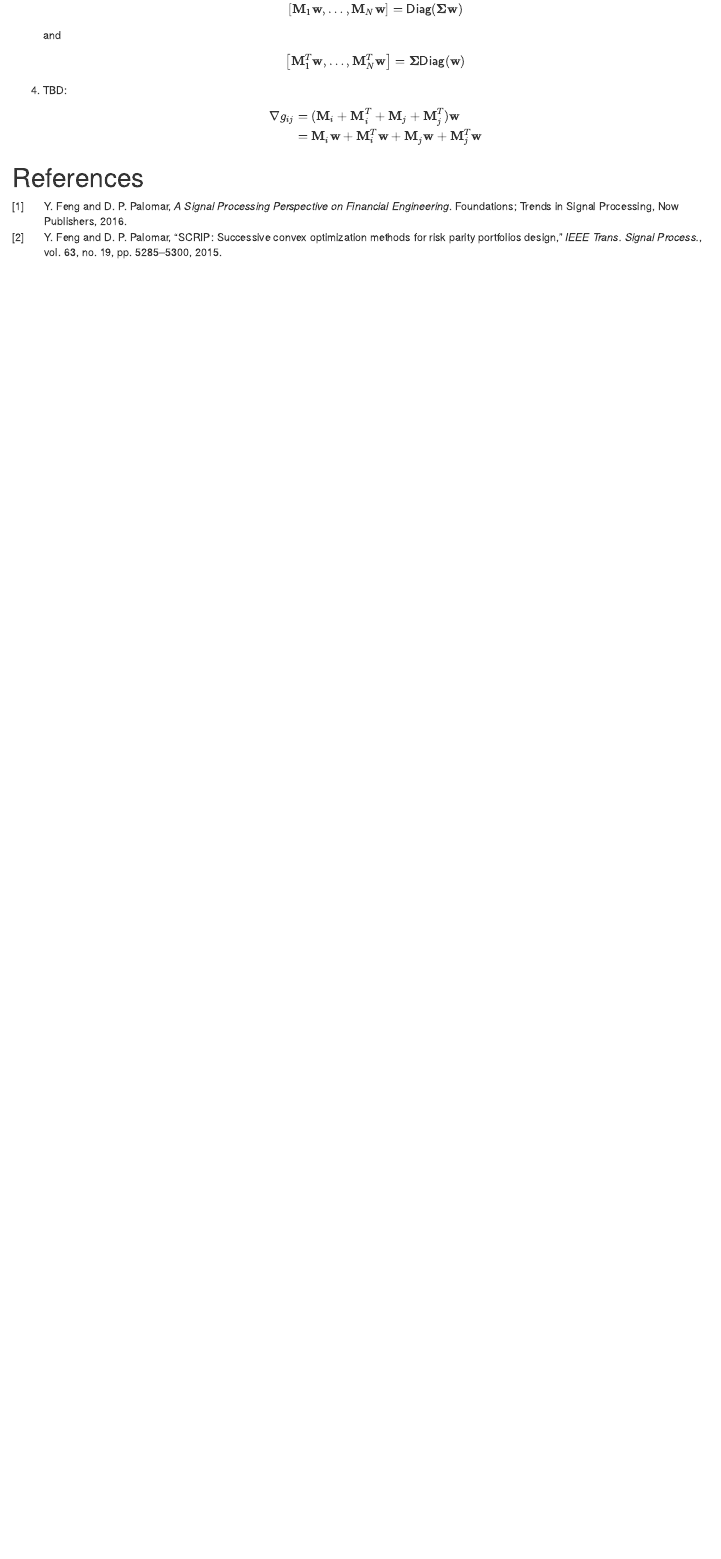
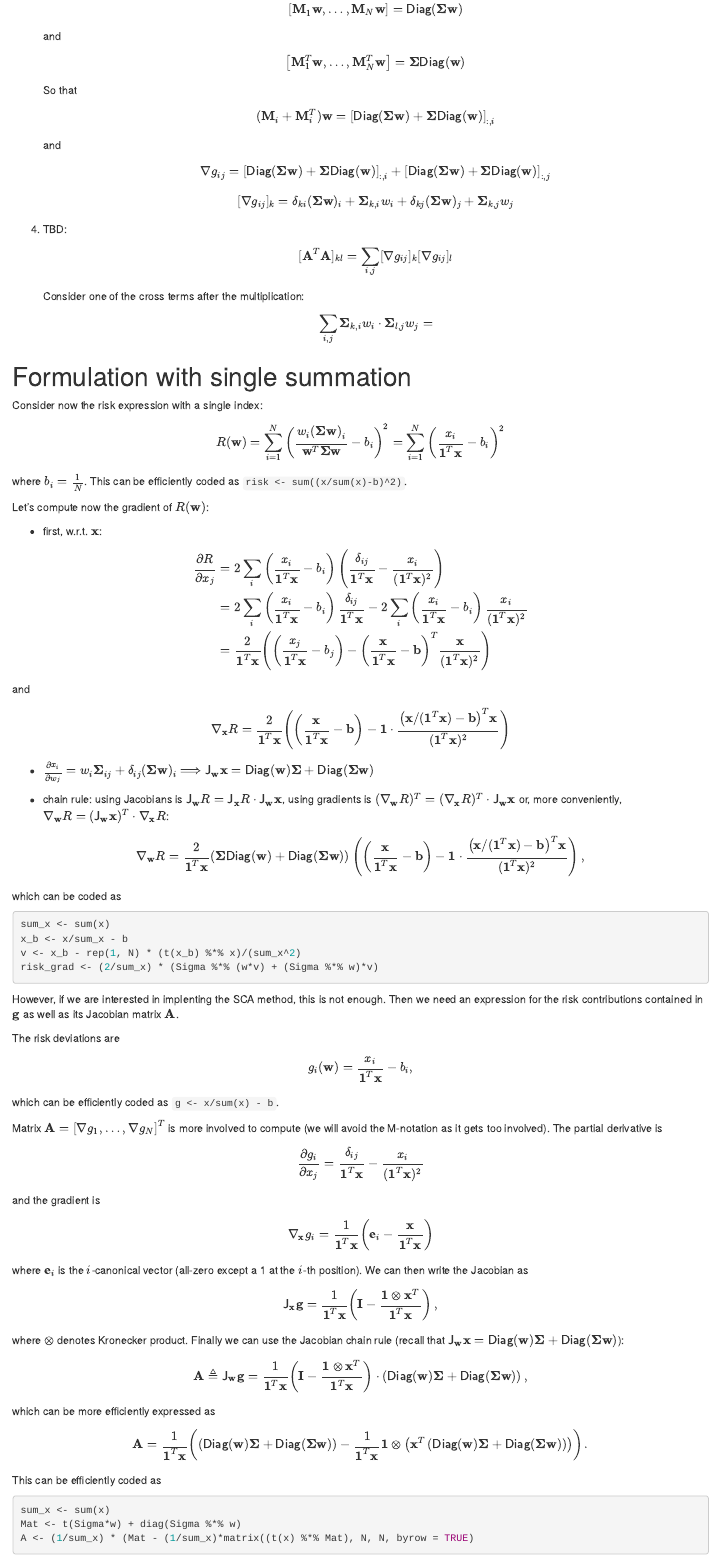
Before and after one commit to dppalomar/riskParityPortfolio, an R Markdown document (vignettes/EfficientComputations-vignette.Rmd): the page in a window 1100 px wide, from 2010 px down before the commit and from 2030 px down after it, so that both start at the same text. Rendered offline with R 4.5, knitr and Pandoc, with nearby package versions; drawn as R Markdown's standard HTML page in place of the format the file asks for.

Commit message:
Efficient computation for one formulation with single index.

````diff
--- a/vignettes/EfficientComputations-vignette.Rmd
+++ b/vignettes/EfficientComputations-vignette.Rmd
@@ -117,13 +120,75 @@ Observations:
 $$\left[\mathbf{M}_1\mathbf{w}, \ldots, \mathbf{M}_N\mathbf{w}\right] = \textsf{Diag}(\boldsymbol{\Sigma}\mathbf{w})$$
 and
 $$\left[\mathbf{M}_1^T\mathbf{w}, \ldots, \mathbf{M}^T_N\mathbf{w}\right] = \boldsymbol{\Sigma}\textsf{Diag}(\mathbf{w})$$
+So that $$(\mathbf{M}_i + \mathbf{M}_i^T)\mathbf{w} = \left[\textsf{Diag}(\boldsymbol{\Sigma}\mathbf{w}) + \boldsymbol{\Sigma}\textsf{Diag}(\mathbf{w})\right]_{:,i}$$
+and
+$$\nabla g_{ij} = \left[\textsf{Diag}(\boldsymbol{\Sigma}\mathbf{w}) + \boldsymbol{\Sigma}\textsf{Diag}(\mathbf{w})\right]_{:,i} + \left[\textsf{Diag}(\boldsymbol{\Sigma}\mathbf{w}) + \boldsymbol{\Sigma}\textsf{Diag}(\mathbf{w})\right]_{:,j}$$
+$$[\nabla g_{ij}]_k = \delta_{ki}(\boldsymbol{\Sigma}\mathbf{w})_i + \boldsymbol{\Sigma}_{k,i}w_i + \delta_{kj}(\boldsymbol{\Sigma}\mathbf{w})_j + \boldsymbol{\Sigma}_{k,j}w_j$$
 
 4. TBD:
+$$[\mathbf{A}^T\mathbf{A}]_{kl} = \sum_{i,j} [\nabla g_{ij}]_k[\nabla g_{ij}]_l$$
+Consider one of the cross terms after the multiplication:
+$$\sum_{i,j} \boldsymbol{\Sigma}_{k,i}w_i \cdot \boldsymbol{\Sigma}_{l,j}w_j = $$
+
+
+# Formulation with single summation
+Consider now the risk expression with a single index:
+$$R(\mathbf{w}) = \sum_{i=1}^{N}\left(\frac{w_{i}\left(\boldsymbol{\Sigma}\mathbf{w}\right)_i}{\mathbf{w}^{T}\boldsymbol{\Sigma}\mathbf{w}}-b_i\right)^{2} = \sum_{i=1}^{N}\left(\frac{x_i}{\mathbf{1}^{T}\mathbf{x}}-b_i\right)^{2}$$
+where $b_{i}=\frac{1}{N}$. This can be efficiently coded as `risk <- sum((x/sum(x)-b)^2)`.
+
+Let's compute now the gradient of $R(\mathbf{w})$:
+
+- first, w.r.t. $\mathbf{x}$:
+
 $$\begin{aligned}
-\nabla g_{ij} & = (\mathbf{M}_i + \mathbf{M}_i^T + \mathbf{M}_j + \mathbf{M}_j^T)\mathbf{w}\\
-& = \mathbf{M}_i\mathbf{w} + \mathbf{M}_i^T\mathbf{w} + \mathbf{M}_j\mathbf{w} + \mathbf{M}_j^T\mathbf{w}\\
+\frac{\partial R}{\partial x_j}
+ & = 2\sum_i\left(\frac{x_i}{\mathbf{1}^{T}\mathbf{x}}-b_i\right)\left(\frac{\delta_{ij}}{\mathbf{1}^{T}\mathbf{x}}-\frac{x_i}{(\mathbf{1}^{T}\mathbf{x})^2} \right)\\
+ & = 2\sum_i\left(\frac{x_i}{\mathbf{1}^{T}\mathbf{x}}-b_i\right)\frac{\delta_{ij}}{\mathbf{1}^{T}\mathbf{x}}
+ - 2\sum_i\left(\frac{x_i}{\mathbf{1}^{T}\mathbf{x}}-b_i\right)\frac{x_i}{(\mathbf{1}^{T}\mathbf{x})^2}\\
+ & = \frac{2}{\mathbf{1}^{T}\mathbf{x}}\left(\left(\frac{x_j}{\mathbf{1}^{T}\mathbf{x}}-b_j\right)
+ - \left(\frac{\mathbf{x}}{\mathbf{1}^{T}\mathbf{x}}-\mathbf{b}\right)^T\frac{\mathbf{x}}{(\mathbf{1}^{T}\mathbf{x})^2}\right)
 \end{aligned}$$
+and
+$$\nabla_{\mathbf{x}}R = \frac{2}{\mathbf{1}^{T}\mathbf{x}}\left(\left(\frac{\mathbf{x}}{\mathbf{1}^T\mathbf{x}}-\mathbf{b}\right)
+ - \mathbf{1}\cdot\frac{\left(\mathbf{x}/(\mathbf{1}^{T}\mathbf{x})-\mathbf{b}\right)^T\mathbf{x}}{(\mathbf{1}^{T}\mathbf{x})^2}\right)$$
 
+- $\frac{\partial x_i}{\partial w_j}=w_i\boldsymbol{\Sigma}_{ij}+\delta_{ij}(\boldsymbol{\Sigma}\mathbf{w})_i$ $\Longrightarrow$ $\textsf{J}_{\mathbf{w}}\mathbf{x} = \textsf{Diag}(\mathbf{w})\boldsymbol{\Sigma} + \textsf{Diag}(\boldsymbol{\Sigma}\mathbf{w})$
+
+- chain rule: using Jacobians is $\textsf{J}_{\mathbf{w}} R = \textsf{J}_{\mathbf{x}}R \cdot \textsf{J}_{\mathbf{w}}\mathbf{x}$, using gradients is $(\nabla_{\mathbf{w}} R)^T = (\nabla_{\mathbf{x}}R)^T \cdot \textsf{J}_{\mathbf{w}}\mathbf{x}$ or, more conveniently, $\nabla_{\mathbf{w}}R = (\textsf{J}_{\mathbf{w}}\mathbf{x})^T \cdot \nabla_{\mathbf{x}}R$:
+
+$$\nabla_{\mathbf{w}}R = \frac{2}{\mathbf{1}^T\mathbf{x}}(\boldsymbol{\Sigma}\textsf{Diag}(\mathbf{w}) + \textsf{Diag}(\boldsymbol{\Sigma}\mathbf{w}))\left(\left(\frac{\mathbf{x}}{\mathbf{1}^T\mathbf{x}}-\mathbf{b}\right)
+ - \mathbf{1}\cdot\frac{\left(\mathbf{x}/(\mathbf{1}^{T}\mathbf{x})-\mathbf{b}\right)^T\mathbf{x}}{(\mathbf{1}^{T}\mathbf{x})^2}\right),$$
+which can be coded as
+```{r, eval=FALSE}
+sum_x <- sum(x)
+x_b <- x/sum_x - b
+v <- x_b - rep(1, N) * (t(x_b) %*% x)/(sum_x^2)
+risk_grad <- (2/sum_x) * (Sigma %*% (w*v) + (Sigma %*% w)*v)
+```
+
+
+However, if we are interested in implenting the SCA method, this is not enough. Then we need an expression for the risk contributions contained in $\mathbf{g}$ as well as its Jacobian matrix $\mathbf{A}$.
+
+The risk deviations are
+$$g_i(\mathbf{w}) = \frac{x_i}{\mathbf{1}^T\mathbf{x}}-b_i,$$
+which can be efficiently coded as `g <- x/sum(x) - b`.
+
+Matrix $\mathbf{A}=\left[\nabla g_1,\dots,\nabla g_N\right]^T$ is more involved to compute (we will avoid the M-notation as it gets too involved). The partial derivative is
+$$\frac{\partial g_i}{\partial x_j} = \frac{\delta_{ij}}{\mathbf{1}^T\mathbf{x}} - \frac{x_i}{(\mathbf{1}^T\mathbf{x})^2}$$
+and the gradient is
+$$\nabla_\mathbf{x} g_i = \frac{1}{\mathbf{1}^T\mathbf{x}}\left(\mathbf{e}_i-\frac{\mathbf{x}}{\mathbf{1}^T\mathbf{x}}\right)$$
+where $\mathbf{e}_i$ is the $i$-canonical vector (all-zero except a 1 at the $i$-th position). We can then write the Jacobian as
+$$\textsf{J}_{\mathbf{x}}\mathbf{g} = \frac{1}{\mathbf{1}^T\mathbf{x}}\left(\mathbf{I}-\frac{\mathbf{1}\otimes \mathbf{x}^T}{\mathbf{1}^T\mathbf{x}}\right),$$ where $\otimes$ denotes Kronecker product.
+Finally we can use the Jacobian chain rule (recall that $\textsf{J}_{\mathbf{w}}\mathbf{x} = \textsf{Diag}(\mathbf{w})\boldsymbol{\Sigma} + \textsf{Diag}(\boldsymbol{\Sigma}\mathbf{w})$):
+$$\mathbf{A} \triangleq \textsf{J}_{\mathbf{w}}\mathbf{g} = \frac{1}{\mathbf{1}^T\mathbf{x}}\left(\mathbf{I}-\frac{\mathbf{1}\otimes \mathbf{x}^T}{\mathbf{1}^T\mathbf{x}}\right) \cdot \left(\textsf{Diag}(\mathbf{w})\boldsymbol{\Sigma} + \textsf{Diag}(\boldsymbol{\Sigma}\mathbf{w})\right),$$
+which can be more efficiently expressed as
+$$\mathbf{A} = \frac{1}{\mathbf{1}^T\mathbf{x}}\left(\left(\textsf{Diag}(\mathbf{w})\boldsymbol{\Sigma} + \textsf{Diag}(\boldsymbol{\Sigma}\mathbf{w})\right)-\frac{1}{\mathbf{1}^T\mathbf{x}}\mathbf{1}\otimes\left(\mathbf{x}^T\left(\textsf{Diag}(\mathbf{w})\boldsymbol{\Sigma} + \textsf{Diag}(\boldsymbol{\Sigma}\mathbf{w})\right)\right)\right).$$
+This can be efficiently coded as
+```{r, eval=FALSE}
+sum_x <- sum(x)
+Mat <- t(Sigma*w) + diag(Sigma %*% w)
+A <- (1/sum_x) * (Mat - (1/sum_x)*matrix((t(x) %*% Mat), N, N, byrow = TRUE)
+```
 
 
 
````
Also changed, not shown: vignettes/EfficientComputations-vignette.html, vignettes/EfficientComputations-vignette.Rmd (15 more changed lines).
